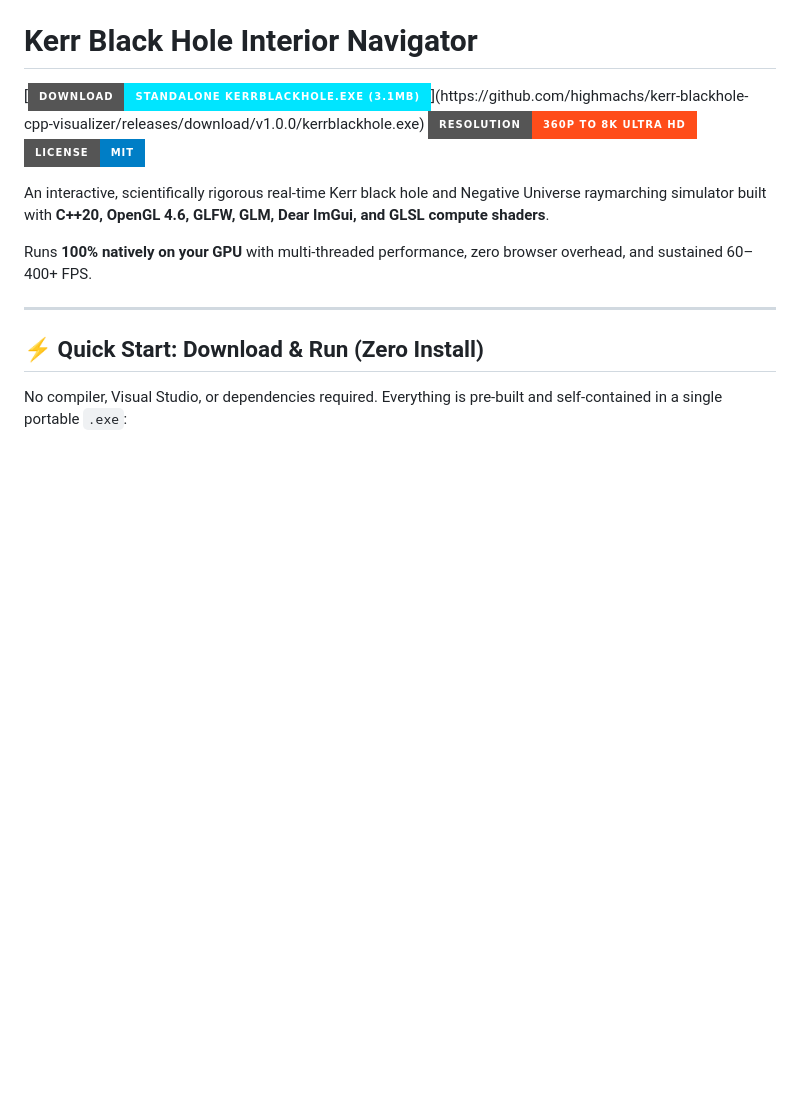
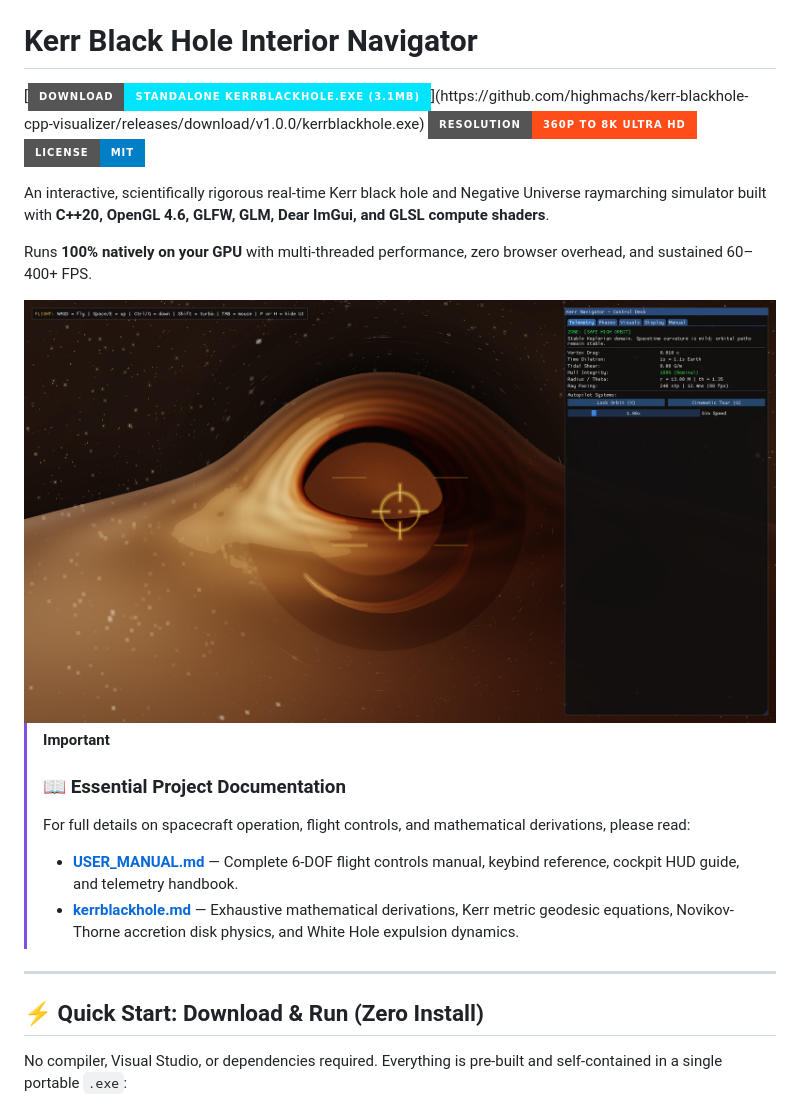
Before and after one commit to highmachs/kerr-blackhole-cpp-visualizer, a Markdown page: README.md, the part around the change printed below. Rendered like a GitHub page; pictures changed too: assets/preview.png (added); badges without logos; blank space fills up the shorter version.

```diff
--- a/README.md
+++ b/README.md
@@ -7,6 +7,16 @@
 An interactive, scientifically rigorous real-time Kerr black hole and Negative Universe raymarching simulator built with **C++20, OpenGL 4.6, GLFW, GLM, Dear ImGui, and GLSL compute shaders**.
 
 Runs **100% natively on your GPU** with multi-threaded performance, zero browser overhead, and sustained 60–400+ FPS.
+
+<div align="center">
+  <img src="assets/preview.png" alt="Kerr Black Hole Interior Navigator - Vista with Accretion Disk, Event Horizon & Cockpit HUD" width="100%">
+</div>
+
+> [!IMPORTANT]
+> ### 📖 Essential Project Documentation
+> For full details on spacecraft operation, flight controls, and mathematical derivations, please read:
+> - **[USER_MANUAL.md](USER_MANUAL.md)** — Complete 6-DOF flight controls manual, keybind reference, cockpit HUD guide, and telemetry handbook.
+> - **[kerrblackhole.md](kerrblackhole.md)** — Exhaustive mathematical derivations, Kerr metric geodesic equations, Novikov-Thorne accretion disk physics, and White Hole expulsion dynamics.
 
 ---
 
```
Also changed, not shown: other parts of README.md (+27 -27 lines), kerrblackhole.md (+44 -36 lines), 3 other files.
